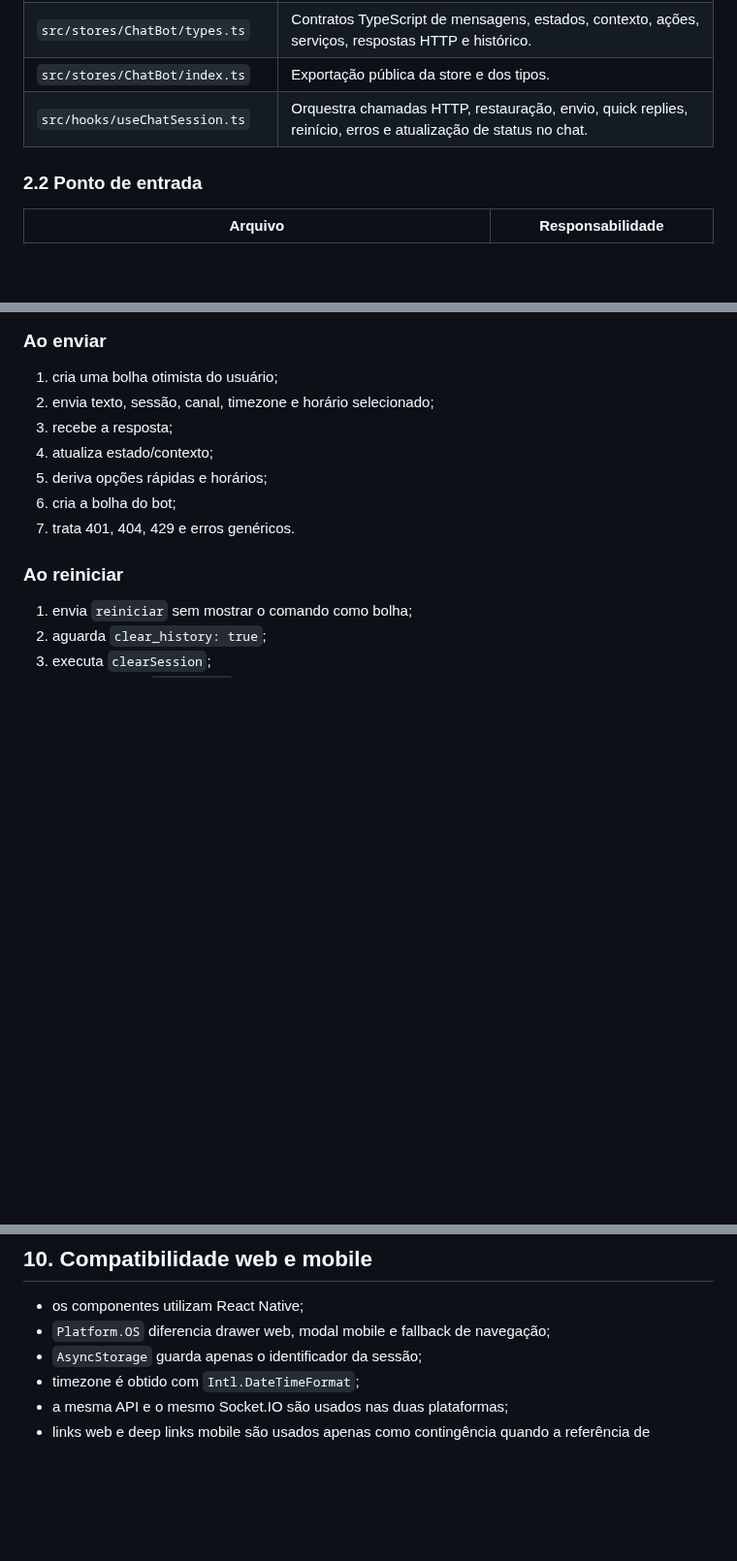
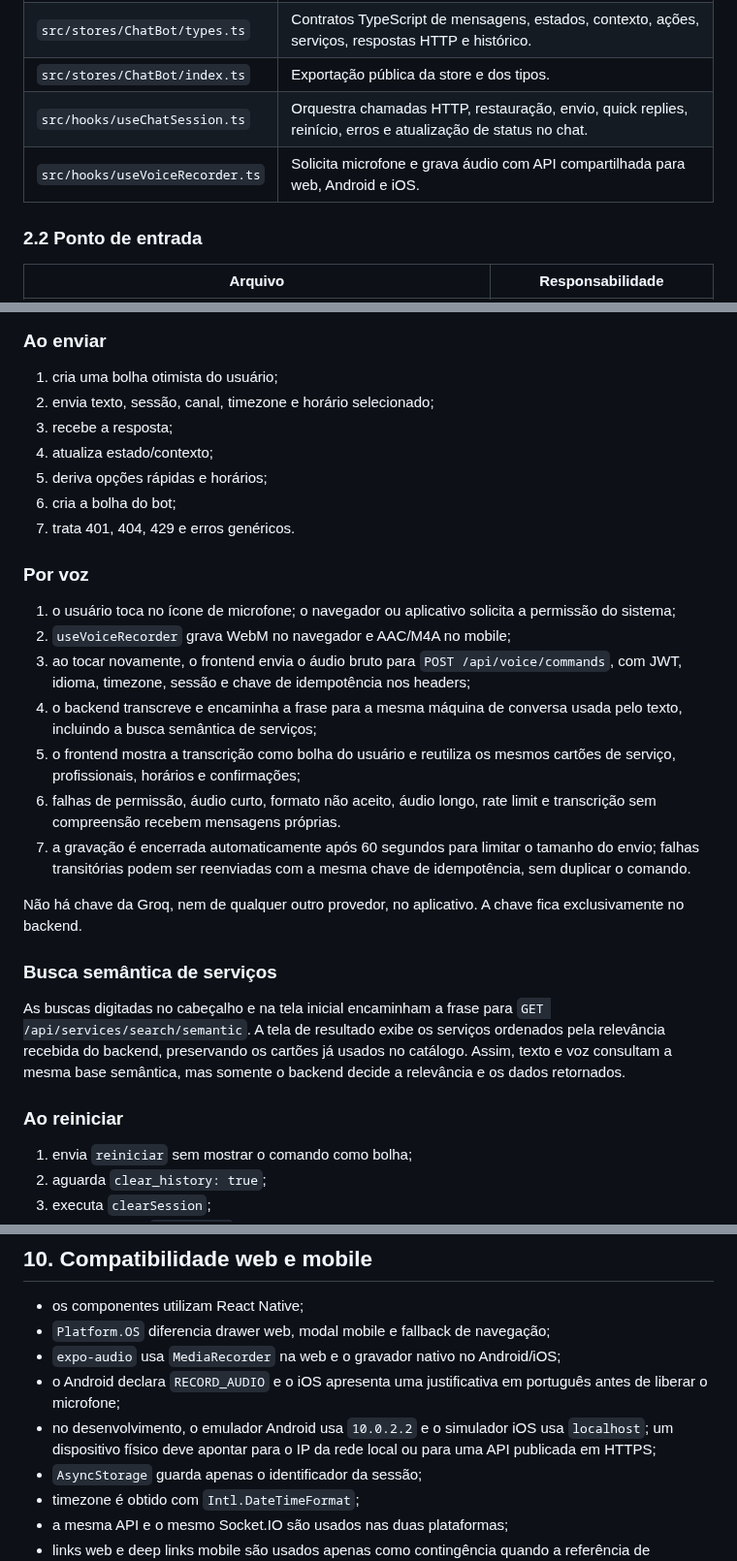
Before and after one commit to fershibli/DelBicosV2, a Markdown page: docs/CHATBOT_INVENTARIO_FRONTEND.md, 3 parts joined by grey strips. Shown at 97% size. Rendered like a GitHub page; blank space fills up the shorter version.

Commit message:
feat: adicionar funcionalidade de gravação de voz e atualizar a documentação dos comandos de áudio

```diff
--- a/docs/CHATBOT_INVENTARIO_FRONTEND.md
+++ b/docs/CHATBOT_INVENTARIO_FRONTEND.md
@@ -24,6 +24,7 @@ originais foram preservados e ampliados.
 | `src/stores/ChatBot/types.ts` | Contratos TypeScript de mensagens, estados, contexto, ações, serviços, respostas HTTP e histórico. |
 | `src/stores/ChatBot/index.ts` | Exportação pública da store e dos tipos. |
 | `src/hooks/useChatSession.ts` | Orquestra chamadas HTTP, restauração, envio, quick replies, reinício, erros e atualização de status no chat. |
+| `src/hooks/useVoiceRecorder.ts` | Solicita microfone e grava áudio com API compartilhada para web, Android e iOS. |
 
 ### 2.2 Ponto de entrada
 
@@ -153,6 +157,35 @@ O hook é a camada de aplicação do chatbot no frontend.
 5. deriva opções rápidas e horários;
 6. cria a bolha do bot;
 7. trata 401, 404, 429 e erros genéricos.
+
+### Por voz
+
+1. o usuário toca no ícone de microfone; o navegador ou aplicativo solicita a
+   permissão do sistema;
+2. `useVoiceRecorder` grava WebM no navegador e AAC/M4A no mobile;
+3. ao tocar novamente, o frontend envia o áudio bruto para
+   `POST /api/voice/commands`, com JWT, idioma, timezone, sessão e chave de
+   idempotência nos headers;
+4. o backend transcreve e encaminha a frase para a mesma máquina de conversa
+   usada pelo texto, incluindo a busca semântica de serviços;
+5. o frontend mostra a transcrição como bolha do usuário e reutiliza os
+   mesmos cartões de serviço, profissionais, horários e confirmações;
+6. falhas de permissão, áudio curto, formato não aceito, áudio longo, rate
+   limit e transcrição sem compreensão recebem mensagens próprias.
+7. a gravação é encerrada automaticamente após 60 segundos para limitar o
+   tamanho do envio; falhas transitórias podem ser reenviadas com a mesma
+   chave de idempotência, sem duplicar o comando.
+
+Não há chave da Groq, nem de qualquer outro provedor, no aplicativo. A chave
+fica exclusivamente no backend.
+
+### Busca semântica de serviços
+
+As buscas digitadas no cabeçalho e na tela inicial encaminham a frase para
+`GET /api/services/search/semantic`. A tela de resultado exibe os serviços
+ordenados pela relevância recebida do backend, preservando os cartões já usados
+no catálogo. Assim, texto e voz consultam a mesma base semântica, mas somente
+o backend decide a relevância e os dados retornados.
 
 ### Ao reiniciar
 
@@ -208,6 +241,12 @@ Toda regra crítica é confirmada no backend.
 
 - os componentes utilizam React Native;
 - `Platform.OS` diferencia drawer web, modal mobile e fallback de navegação;
+- `expo-audio` usa `MediaRecorder` na web e o gravador nativo no Android/iOS;
+- o Android declara `RECORD_AUDIO` e o iOS apresenta uma justificativa em
+  português antes de liberar o microfone;
+- no desenvolvimento, o emulador Android usa `10.0.2.2` e o simulador iOS usa
+  `localhost`; um dispositivo físico deve apontar para o IP da rede local ou
+  para uma API publicada em HTTPS;
 - `AsyncStorage` guarda apenas o identificador da sessão;
 - timezone é obtido com `Intl.DateTimeFormat`;
 - a mesma API e o mesmo Socket.IO são usados nas duas plataformas;
```
Also changed, not shown: other parts of docs/CHATBOT_INVENTARIO_FRONTEND.md (+4 -0 lines).
